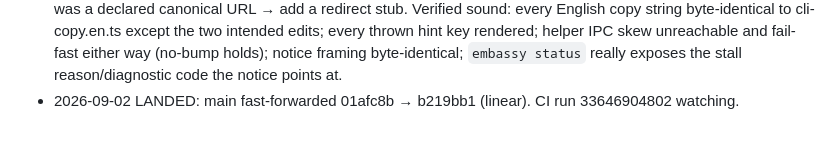
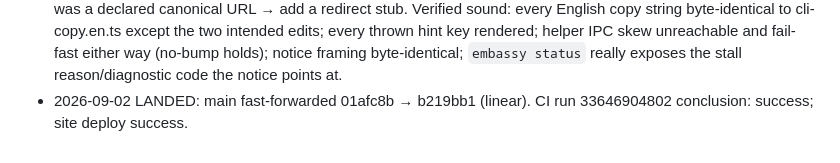
Before and after one commit to YuanpingSong/embassy, a Markdown page: pm/tickets/emb-102.md, the part around the change. Rendered like a GitHub page.

Commit message:
emb-102: CI green on main
Co-Authored-By: Claude Fable 5.1 <noreply@anthropic.com>

```diff
--- a/pm/tickets/emb-102.md
+++ b/pm/tickets/emb-102.md
@@ -84,4 +84,4 @@ has no zh-CN artifacts.
   framing byte-identical; `embassy status` really exposes the stall
   reason/diagnostic code the notice points at.
 - 2026-09-02 LANDED: main fast-forwarded 01afc8b → b219bb1 (linear).
-  CI run 33646904802 watching.
+  CI run 33646904802 conclusion: success; site deploy success.
```
